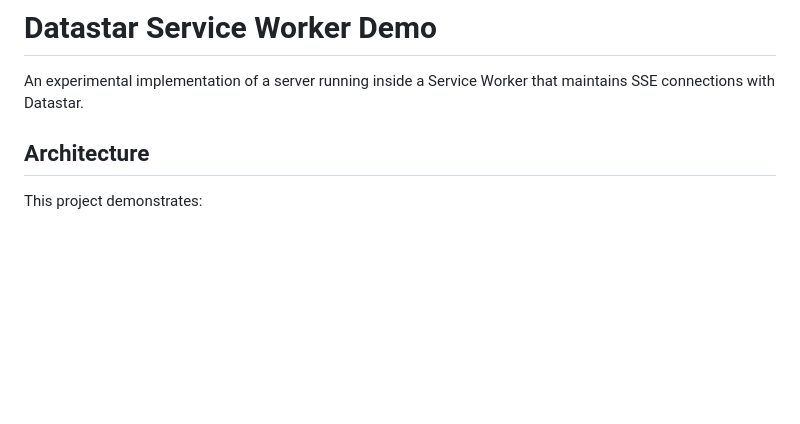
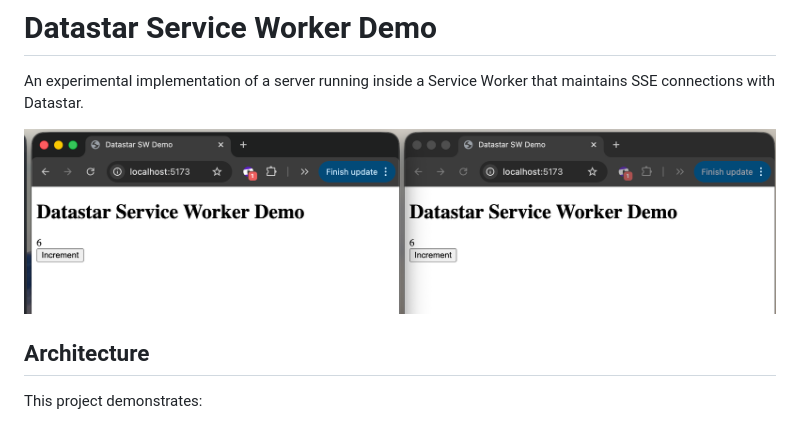
Before and after one commit to derekr/datastar-sw-experiment, a Markdown page: README.md, the part around the change. Rendered like a GitHub page; pictures changed too: screenshot.png (added); blank space fills up the shorter version.

Commit message:
Add screenshot

```diff
--- a/README.md
+++ b/README.md
@@ -1,6 +1,8 @@
 # Datastar Service Worker Demo
 
 An experimental implementation of a server running inside a Service Worker that maintains SSE connections with Datastar.
+
+![Screenshot](screenshot.png)
 
 ## Architecture
 
```
